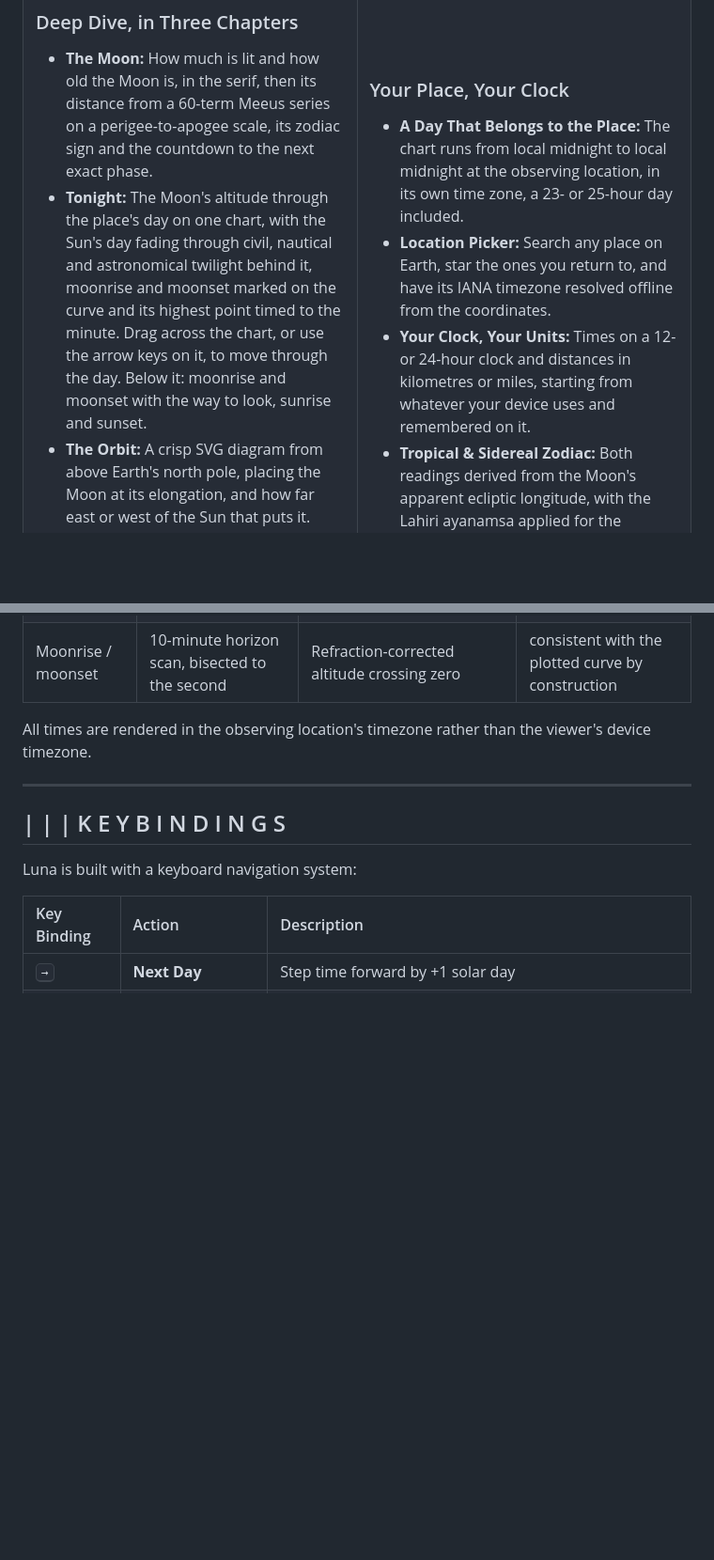
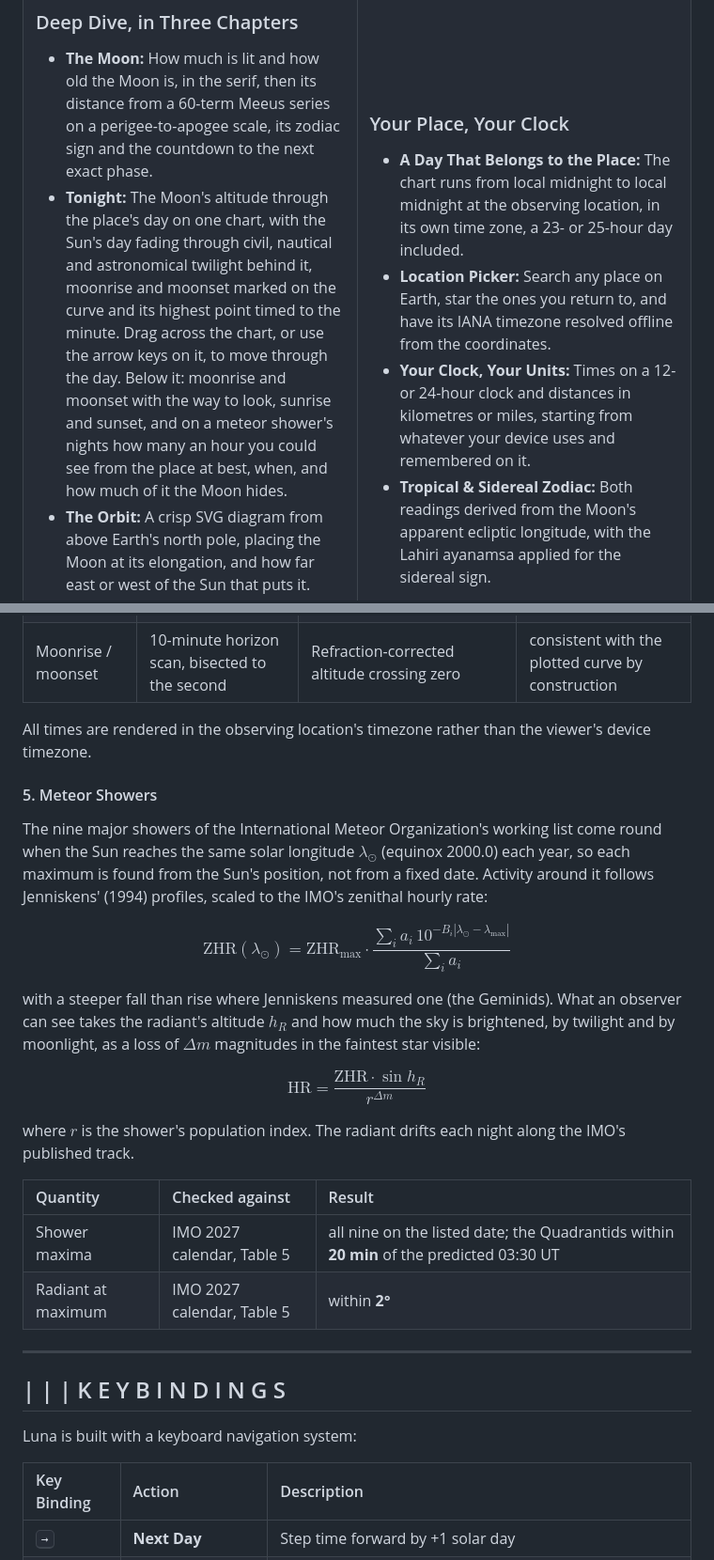
Before and after one commit to kavindu-rakn/Luna, a Markdown page: README.md, 2 parts joined by grey strips. Shown at 94% size. GitHub-like rendering; blank space fills up the shorter version.

Commit message:
docs: Phase 6a, meteor shower nights

```diff
--- a/README.md
+++ b/README.md
@@ -79,7 +79,7 @@ Moon    Crescent   Quarter    Gibbous      Moon     Gibbous    Quarter    Cresce
 
 ### Deep Dive, in Three Chapters
 * **The Moon:** How much is lit and how old the Moon is, in the serif, then its distance from a 60-term Meeus series on a perigee-to-apogee scale, its zodiac sign and the countdown to the next exact phase.
-* **Tonight:** The Moon's altitude through the place's day on one chart, with the Sun's day fading through civil, nautical and astronomical twilight behind it, moonrise and moonset marked on the curve and its highest point timed to the minute. Drag across the chart, or use the arrow keys on it, to move through the day. Below it: moonrise and moonset with the way to look, sunrise and sunset.
+* **Tonight:** The Moon's altitude through the place's day on one chart, with the Sun's day fading through civil, nautical and astronomical twilight behind it, moonrise and moonset marked on the curve and its highest point timed to the minute. Drag across the chart, or use the arrow keys on it, to move through the day. Below it: moonrise and moonset with the way to look, sunrise and sunset, and on a meteor shower's nights how many an hour you could see from the place at best, when, and how much of it the Moon hides.
 * **The Orbit:** A crisp SVG diagram from above Earth's north pole, placing the Moon at its elongation, and how far east or west of the Sun that puts it.
 * **Each Number Once:** In quiet cards, each label above its value. Values change at once while you scrub and fade in softly after a single step.
 
@@ -166,6 +167,23 @@ That figure is the **convergence of the search**, not the accuracy of the answer
 | Moonrise / moonset | 10-minute horizon scan, bisected to the second | Refraction-corrected altitude crossing zero | consistent with the plotted curve by construction |
 
 All times are rendered in the observing location's timezone rather than the viewer's device timezone.
+
+#### 5. Meteor Showers
+
+The nine major showers of the International Meteor Organization's working list come round when the Sun reaches the same solar longitude $\lambda_\odot$ (equinox 2000.0) each year, so each maximum is found from the Sun's position, not from a fixed date. Activity around it follows Jenniskens' (1994) profiles, scaled to the IMO's zenithal hourly rate:
+
+$$\text{ZHR}(\lambda_\odot) = \text{ZHR}_{\max} \cdot \frac{\sum_i a_i \, 10^{-B_i |\lambda_\odot - \lambda_{\max}|}}{\sum_i a_i}$$
+
+with a steeper fall than rise where Jenniskens measured one (the Geminids). What an observer can see takes the radiant's altitude $h_R$ and how much the sky is brightened, by twilight and by moonlight, as a loss of $\Delta m$ magnitudes in the faintest star visible:
+
+$$\text{HR} = \frac{\text{ZHR} \cdot \sin h_R}{r^{\Delta m}}$$
+
+where $r$ is the shower's population index. The radiant drifts each night along the IMO's published track.
+
+| Quantity | Checked against | Result |
+| :--- | :--- | :--- |
+| Shower maxima | IMO 2027 calendar, Table 5 | all nine on the listed date; the Quadrantids within **20 min** of the predicted 03:30 UT |
+| Radiant at maximum | IMO 2027 calendar, Table 5 | within **2°** |
 
 ---
 
```
Also changed, not shown: other parts of README.md (+2 -0 lines), plans/PREMIUM-REDESIGN-DECISIONS.md (+50 -2 lines).
